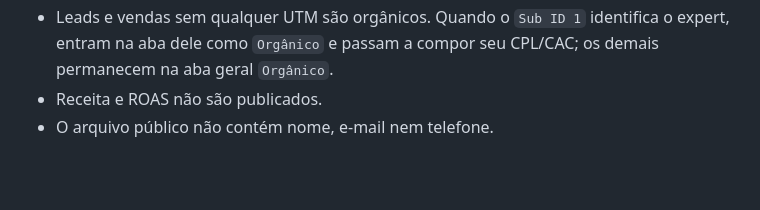
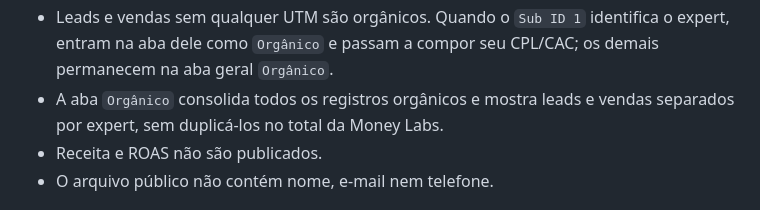
Before and after one commit to Lucasragg/agenciascale-money-labs, a Markdown page: README.md, the part around the change. GitHub-like rendering; blank space fills up the shorter version.

Commit message:
publish: README.md

```diff
--- a/README.md
+++ b/README.md
@@ -29,6 +29,7 @@ As vendas são identificadas pela coluna `Tipo de registro` (AA) com o valor nor
 - A atribuição prioriza `Ad ID`; depois usa `Campaign ID` e `Ad Set ID`; `UTM Campaign` e `UTM Content` permanecem como fallback para linhas antigas sem IDs.
 - Vendas são atribuídas exclusivamente pela UTM presente na própria linha; não há fallback por e-mail.
 - Leads e vendas sem qualquer UTM são orgânicos. Quando o `Sub ID 1` identifica o expert, entram na aba dele como `Orgânico` e passam a compor seu CPL/CAC; os demais permanecem na aba geral `Orgânico`.
+- A aba `Orgânico` consolida todos os registros orgânicos e mostra leads e vendas separados por expert, sem duplicá-los no total da Money Labs.
 - Receita e ROAS não são publicados.
 - O arquivo público não contém nome, e-mail nem telefone.
 
```
